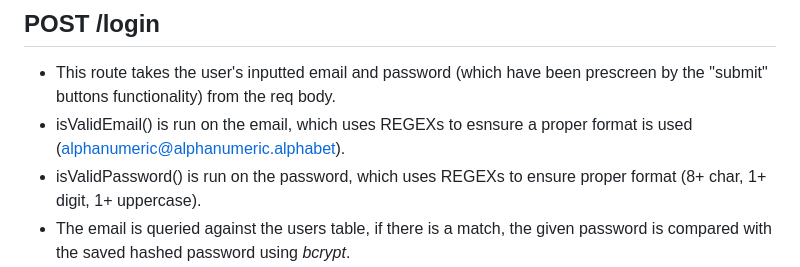
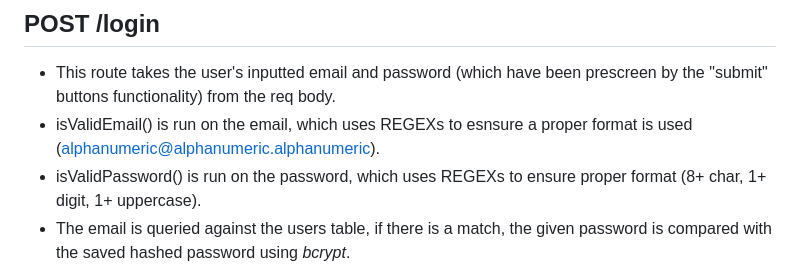
Before and after one commit to JDMM-Codemeister/COSC2956_File_Hosting, a Markdown page: README.md, the part around the change. GitHub-like rendering.

Commit message:
update README typo

```diff
--- a/README.md
+++ b/README.md
@@ -22,7 +22,7 @@
 
 ## POST /login
 - This route takes the user's inputted email and password (which have been prescreen by the "submit" buttons functionality) from the req body.
-- isValidEmail() is run on the email, which uses REGEXs to esnsure a proper format is used (alphanumeric@alphanumeric.alphabet).
+- isValidEmail() is run on the email, which uses REGEXs to esnsure a proper format is used (alphanumeric@alphanumeric.alphanumeric).
 - isValidPassword() is run on the password, which uses REGEXs to ensure proper format (8+ char, 1+ digit, 1+ uppercase).
 - The email is queried against the users table, if there is a match, the given password is compared with the saved hashed password using *bcrypt*.
 - If the password is matched with the stored hashed password, a token is issues using JSON Web Token (*jwt*), and sent to the user in the res.
```
